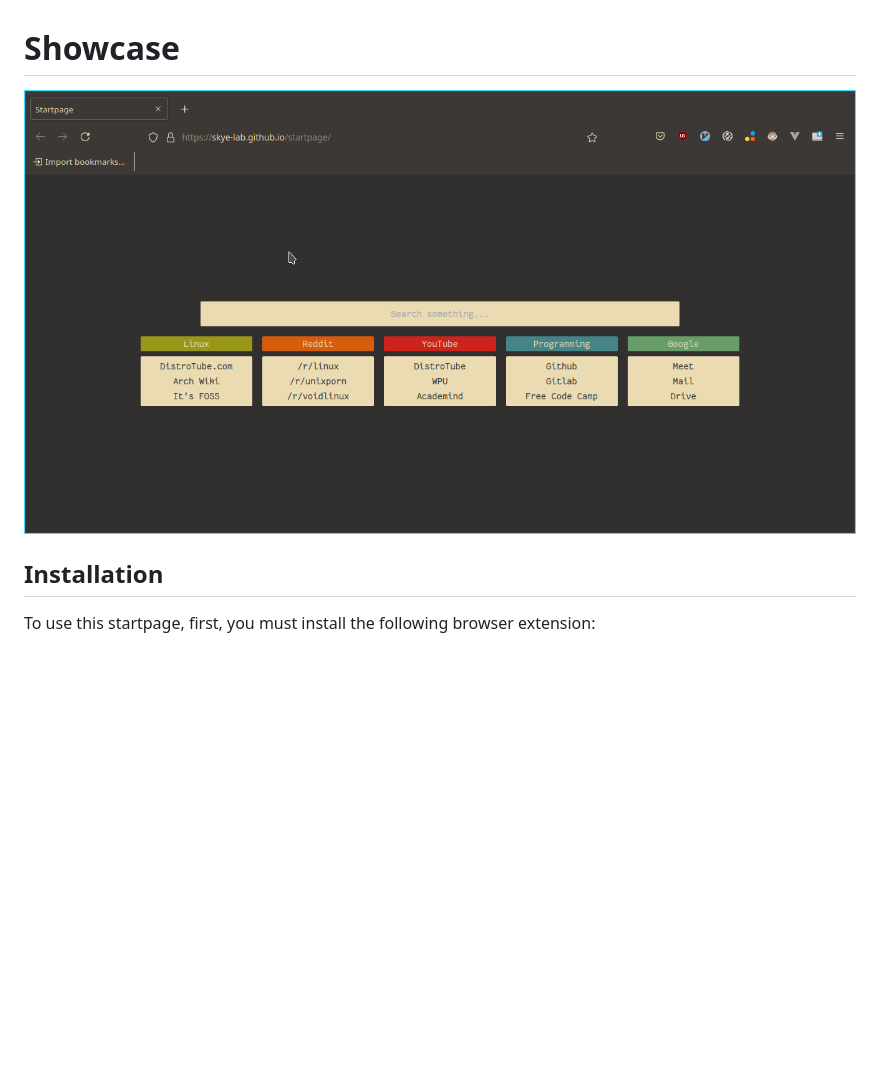
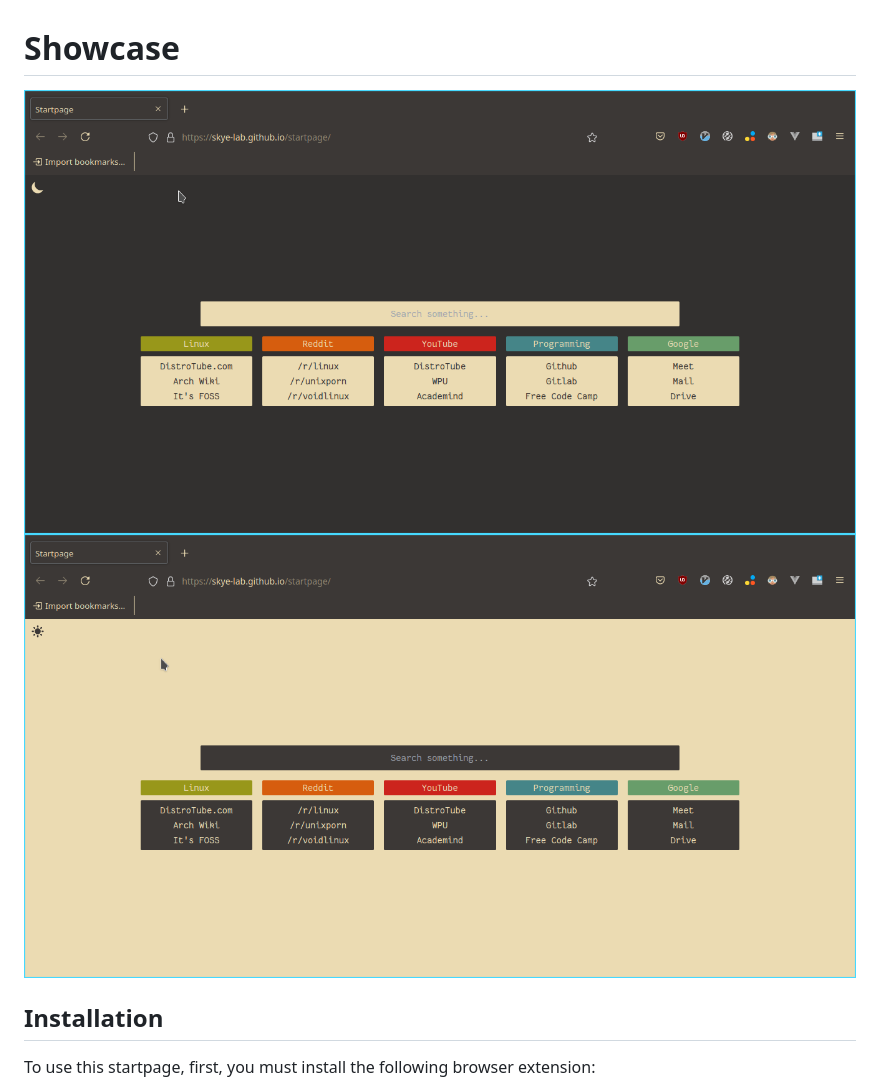
Before and after one commit to Skye-LAB/startpage, a Markdown page: README.md, the part around the change. Rendered like a GitHub page; pictures changed too: demo.png (deleted), demo1.png (added), demo2.png (added); blank space fills up the shorter version.

Commit message:
change: memperbarui readme

```diff
--- a/README.md
+++ b/README.md
@@ -1,6 +1,7 @@
 # Showcase
 
-![screenshot demo](./demo.png)
+![screenshot demo1](./demo1.png)
+![screenshot demo2](./demo2.png)
 
 ## Installation
 
```
